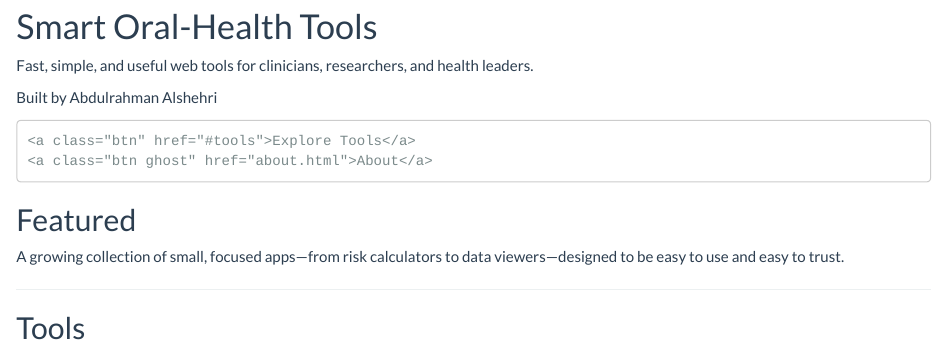
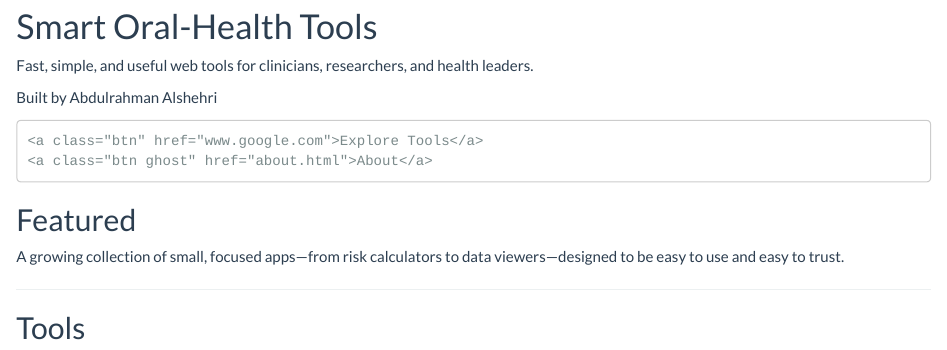
Before and after one commit to AlShehriUSM/sa, an R Markdown document (index.Rmd): the page in a window 1100 px wide, from 80 px down. Rendered offline with R 4.5, knitr and Pandoc, with nearby package versions; the code chunks are not run, so their results and figures are left out; a font, style sheet, LaTeX package, included part or bibliography that could not be used is replaced or left out.

Commit message:
Added url for testing

```diff
--- a/index.Rmd
+++ b/index.Rmd
@@ -14,7 +14,7 @@ output:
   </p>
   <p class="subtag">Built by Abdulrahman Alshehri</p>
   <div class="hero-cta">
-    <a class="btn" href="#tools">Explore Tools</a>
+    <a class="btn" href="www.google.com">Explore Tools</a>
     <a class="btn ghost" href="about.html">About</a>
   </div>
 </div>
```
